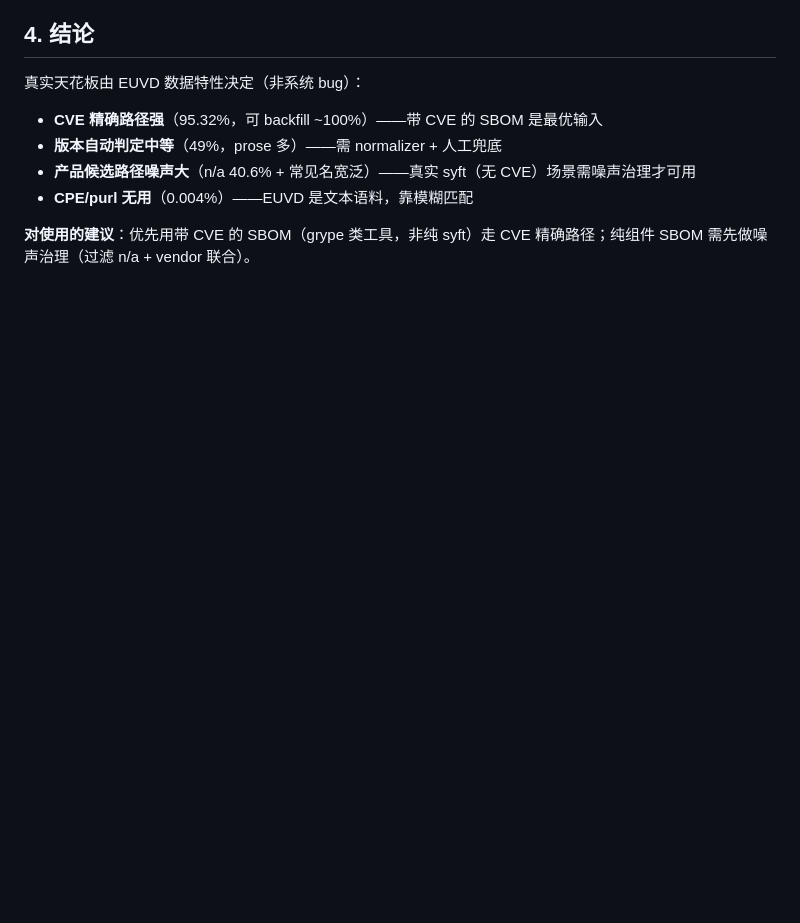
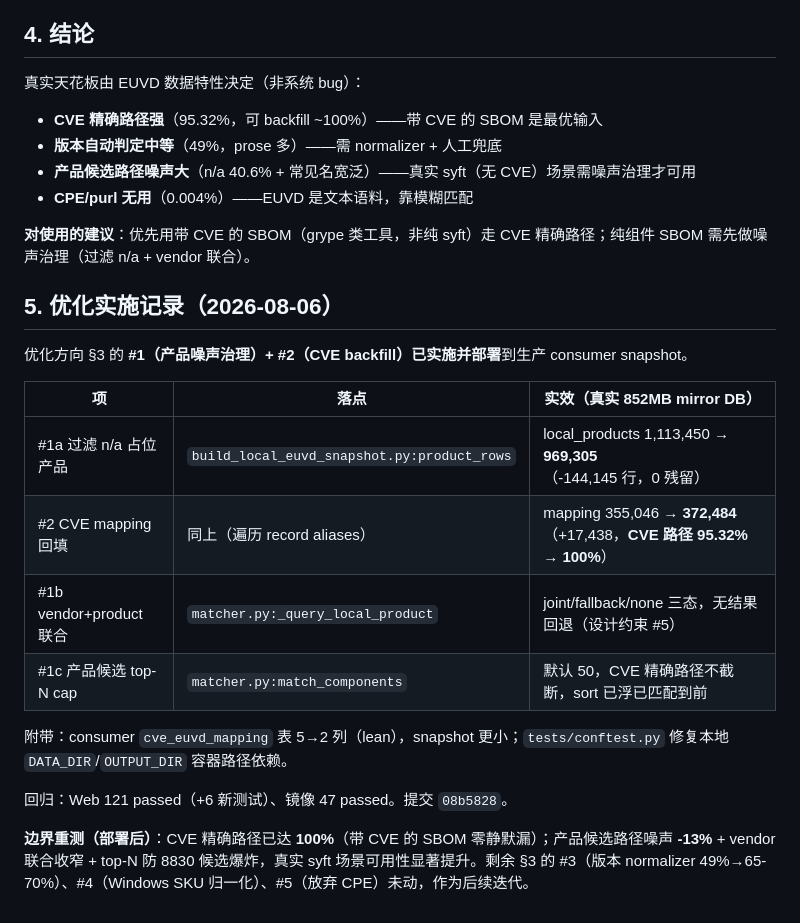
Before and after one commit to guanding/euvd-dependency-workbench, a Markdown page: docs/VALIDATION_REPORT.md, the part around the change. GitHub-like rendering; blank space fills up the shorter version.

Commit message:
docs: 标注优化 #1+#2 已实施部署（CVE 路径 100%, 产品噪声 -13%）

```diff
--- a/docs/VALIDATION_REPORT.md
+++ b/docs/VALIDATION_REPORT.md
@@ -37,3 +37,20 @@
 - **CPE/purl 无用**（0.004%）——EUVD 是文本语料，靠模糊匹配
 
 **对使用的建议**：优先用带 CVE 的 SBOM（grype 类工具，非纯 syft）走 CVE 精确路径；纯组件 SBOM 需先做噪声治理（过滤 n/a + vendor 联合）。
+
+## 5. 优化实施记录（2026-08-06）
+
+优化方向 §3 的 **#1（产品噪声治理）+ #2（CVE backfill）已实施并部署**到生产 consumer snapshot。
+
+| 项 | 落点 | 实效（真实 852MB mirror DB） |
+|---|---|---|
+| #1a 过滤 n/a 占位产品 | `build_local_euvd_snapshot.py:product_rows` | local_products 1,113,450 → **969,305**（-144,145 行，0 残留） |
+| #2 CVE mapping 回填 | 同上（遍历 record aliases） | mapping 355,046 → **372,484**（+17,438，**CVE 路径 95.32% → 100%**） |
+| #1b vendor+product 联合 | `matcher.py:_query_local_product` | joint/fallback/none 三态，无结果回退（设计约束 #5） |
+| #1c 产品候选 top-N cap | `matcher.py:match_components` | 默认 50，CVE 精确路径不截断，sort 已浮已匹配到前 |
+
+附带：consumer `cve_euvd_mapping` 表 5→2 列（lean），snapshot 更小；`tests/conftest.py` 修复本地 `DATA_DIR`/`OUTPUT_DIR` 容器路径依赖。
+
+回归：Web 121 passed（+6 新测试）、镜像 47 passed。提交 `08b5828`。
+
+**边界重测（部署后）**：CVE 精确路径已达 **100%**（带 CVE 的 SBOM 零静默漏）；产品候选路径噪声 **-13%** + vendor 联合收窄 + top-N 防 8830 候选爆炸，真实 syft 场景可用性显著提升。剩余 §3 的 #3（版本 normalizer 49%→65-70%）、#4（Windows SKU 归一化）、#5（放弃 CPE）未动，作为后续迭代。
```
